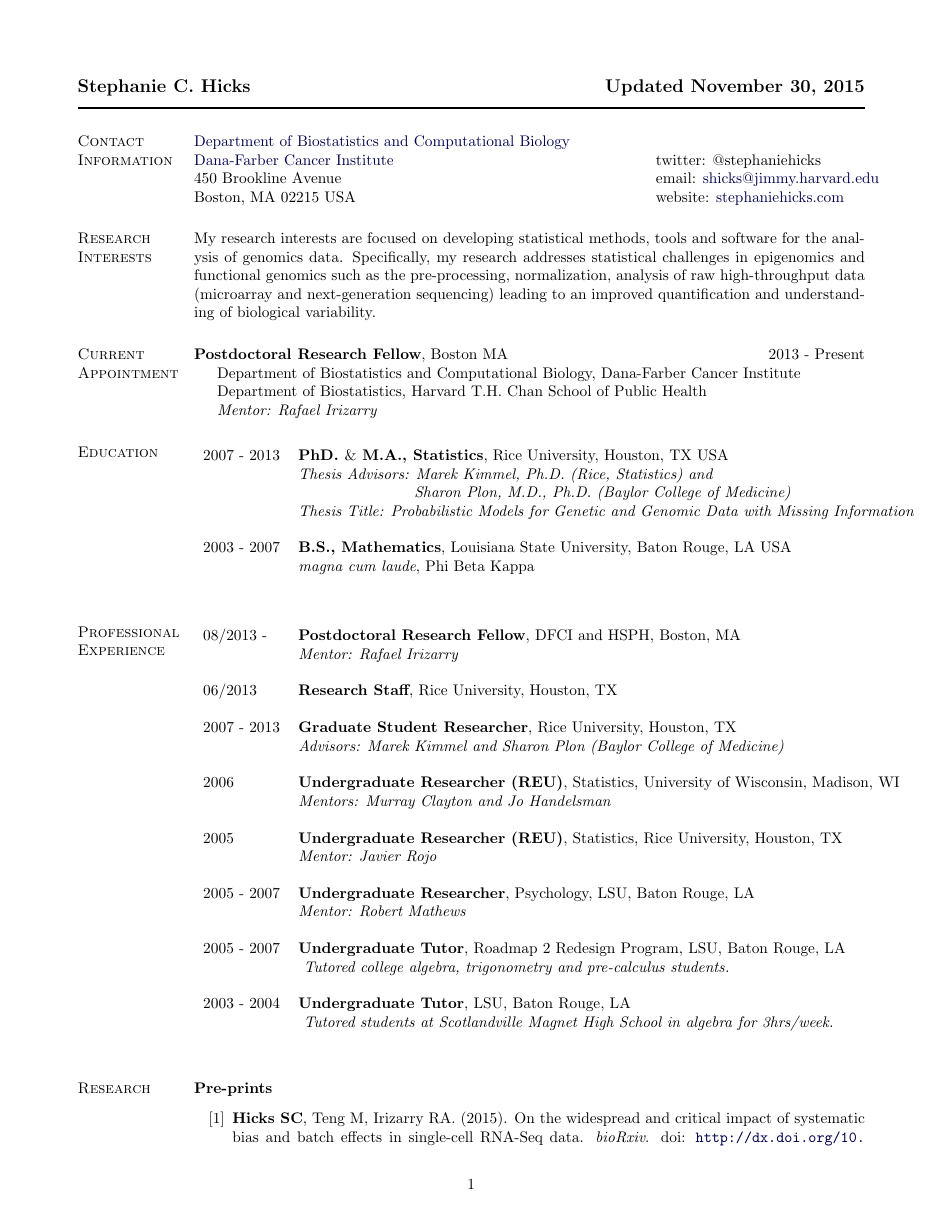
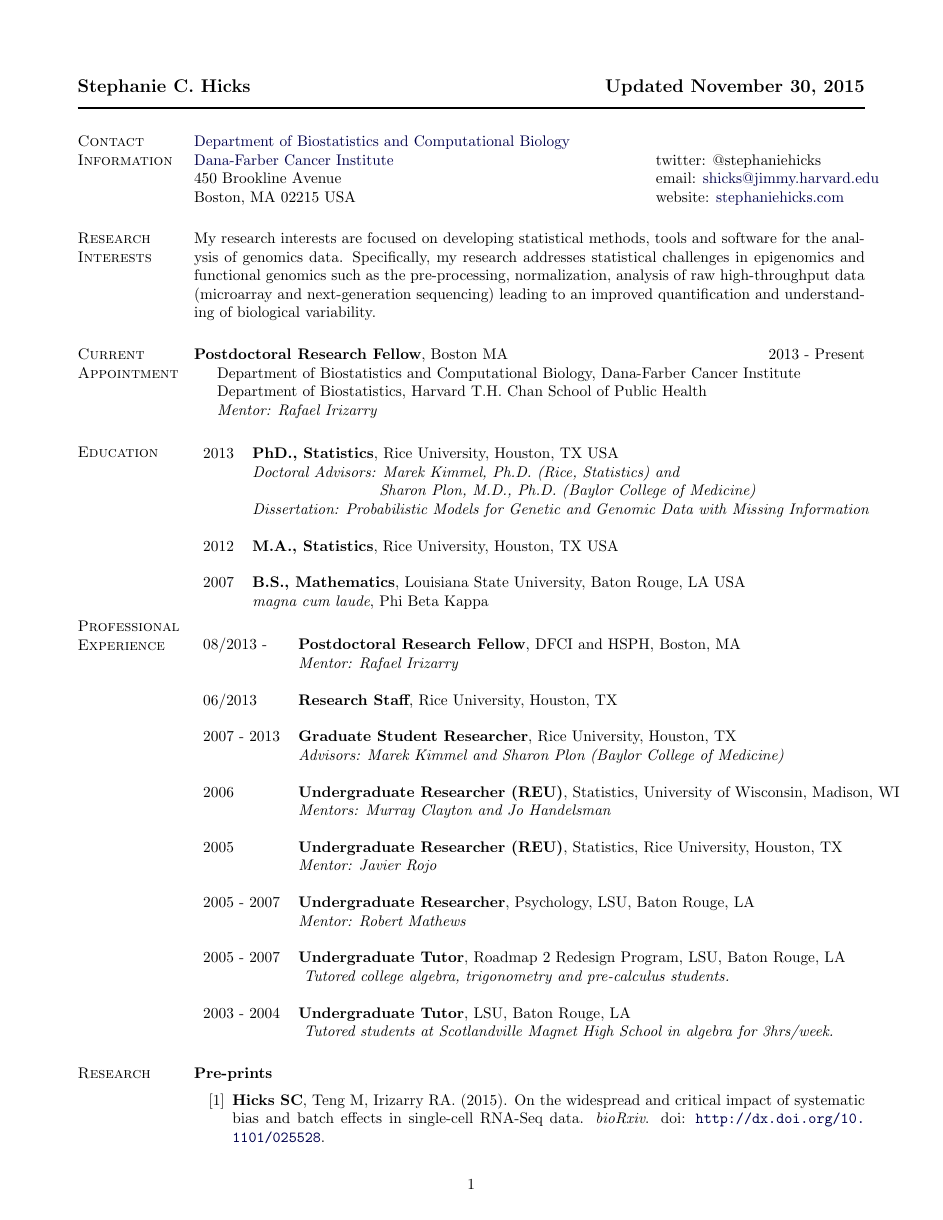
Before and after one commit to jmcgread/stephaniehicks.github.io, a LaTeX CV (CV_StephanieHicks.tex): page 1 of 6. Compiled offline with pdfLaTeX.

Commit message:
updated CV

```diff
--- a/CV_StephanieHicks.tex
+++ b/CV_StephanieHicks.tex
@@ -157,12 +157,14 @@ My research interests are focused on developing statistical methods, tools and s
 \vskip -.25in
 \begin{table}[h]
 \begin{tabular}{cl}
-2007 - 2013 & \textbf{PhD. $\&$ M.A., Statistics}, Rice University, Houston, TX USA \\
-& \textit{Thesis Advisors: Marek Kimmel, Ph.D. (Rice, Statistics) and } \\
-& \hspace{0.95in} \textit{  Sharon Plon, M.D., Ph.D. (Baylor College of Medicine) } \\
-& \textit{Thesis Title: Probabilistic Models for Genetic and Genomic Data with Missing Information} \\
+2013 & \textbf{PhD., Statistics}, Rice University, Houston, TX USA \\
+& \textit{Doctoral Advisors: Marek Kimmel, Ph.D. (Rice, Statistics) and } \\
+& \hspace{1.05in} \textit{  Sharon Plon, M.D., Ph.D. (Baylor College of Medicine) } \\
+& \textit{Dissertation: Probabilistic Models for Genetic and Genomic Data with Missing Information} \\
 & \\
-2003 - 2007 & \textbf{B.S., Mathematics}, Louisiana State University, Baton Rouge, LA USA \\
+2012 & \textbf{M.A., Statistics}, Rice University, Houston, TX USA \\
+& \\
+2007 & \textbf{B.S., Mathematics}, Louisiana State University, Baton Rouge, LA USA \\
 &  \textit{magna cum laude}, Phi Beta Kappa
 \end{tabular}
 \end{table}
```
Also changed, not shown: CV_StephanieHicks.pdf, CV_StephanieHicks.tex (16 more changed lines), 1 other file.
